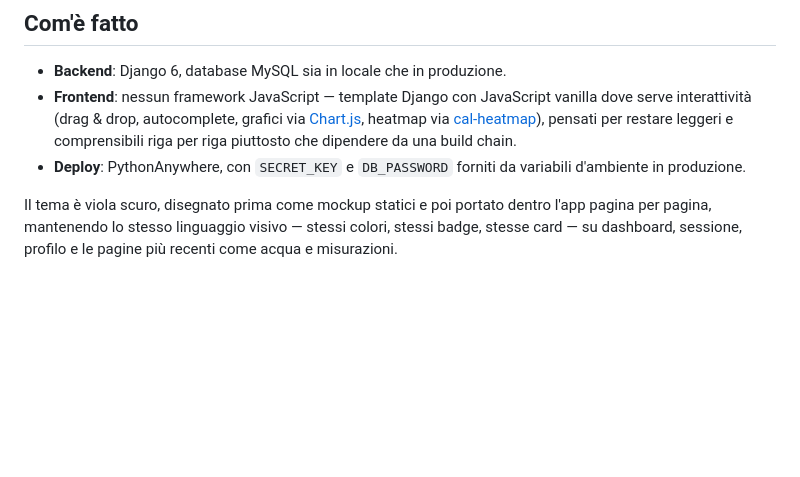
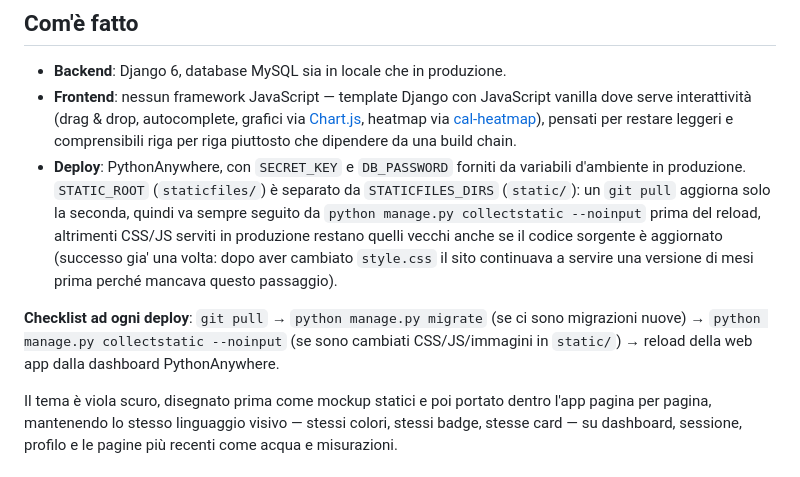
Before and after one commit to alfredoFaro98/TracerGym, a Markdown page: README.md, the part around the change. Rendered like a GitHub page; blank space fills up the shorter version.

Commit message:
Documenta il passaggio collectstatic nel deploy su PythonAnywhere
STATIC_ROOT e' separato da STATICFILES_DIRS: un git pull non lo
aggiorna, serve sempre collectstatic dopo. Causa reale del bug appena
diagnosticato (style.css in produzione era una versione di mesi fa,
non un problema di cache browser).

Co-Authored-By: Claude Sonnet 5 <noreply@anthropic.com>

```diff
--- a/README.md
+++ b/README.md
@@ -80,7 +80,9 @@ Le sessioni (e il catalogo esercizi) si esportano e importano in JSON, per chi v
 
 - **Backend**: Django 6, database MySQL sia in locale che in produzione.
 - **Frontend**: nessun framework JavaScript — template Django con JavaScript vanilla dove serve interattività (drag & drop, autocomplete, grafici via [Chart.js](https://www.chartjs.org/), heatmap via [cal-heatmap](https://cal-heatmap.com/)), pensati per restare leggeri e comprensibili riga per riga piuttosto che dipendere da una build chain.
-- **Deploy**: PythonAnywhere, con `SECRET_KEY` e `DB_PASSWORD` forniti da variabili d'ambiente in produzione.
+- **Deploy**: PythonAnywhere, con `SECRET_KEY` e `DB_PASSWORD` forniti da variabili d'ambiente in produzione. `STATIC_ROOT` (`staticfiles/`) è separato da `STATICFILES_DIRS` (`static/`): un `git pull` aggiorna solo la seconda, quindi va sempre seguito da `python manage.py collectstatic --noinput` prima del reload, altrimenti CSS/JS serviti in produzione restano quelli vecchi anche se il codice sorgente è aggiornato (successo gia' una volta: dopo aver cambiato `style.css` il sito continuava a servire una versione di mesi prima perché mancava questo passaggio).
+
+**Checklist ad ogni deploy**: `git pull` → `python manage.py migrate` (se ci sono migrazioni nuove) → `python manage.py collectstatic --noinput` (se sono cambiati CSS/JS/immagini in `static/`) → reload della web app dalla dashboard PythonAnywhere.
 
 Il tema è viola scuro, disegnato prima come mockup statici e poi portato dentro l'app pagina per pagina, mantenendo lo stesso linguaggio visivo — stessi colori, stessi badge, stesse card — su dashboard, sessione, profilo e le pagine più recenti come acqua e misurazioni.
 
```
